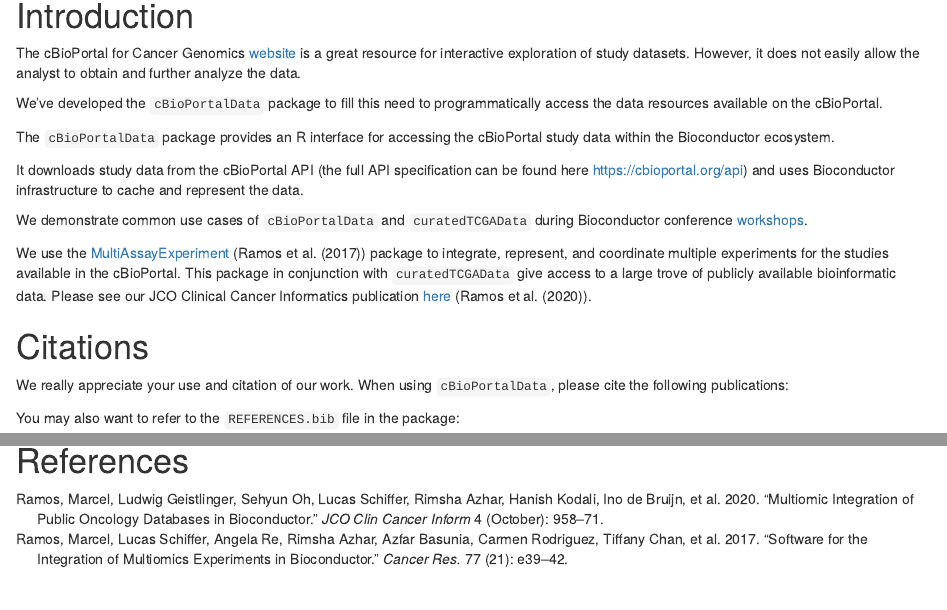
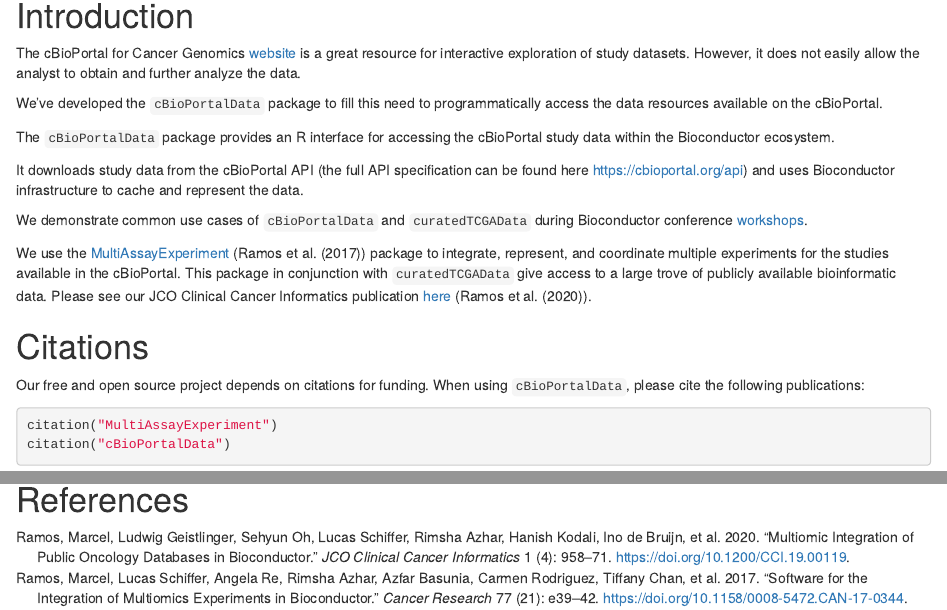
Before and after one commit to waldronlab/cBioPortalData, an R Markdown document (vignettes/cBioPortalData.Rmd): the page in a window 1100 px wide, from 270 px down, and a second part further down, joined at a grey line. Rendered offline with R 4.5, knitr and Pandoc, with nearby package versions; folded parts are opened; drawn as R Markdown's standard HTML page in place of the format the file asks for; some code elsewhere in the file could not run offline.

Commit message:
update CITATION and REFERENCES.bib
- citation section in vignette

````diff
--- a/inst/REFERENCES.bib
+++ b/inst/REFERENCES.bib
@@ -1,33 +1,41 @@
-@ARTICLE{Ramos2020-ya,
-  title    = "Multiomic Integration of Public Oncology Databases in
-              Bioconductor",
-  author   = "Ramos, Marcel and Geistlinger, Ludwig and Oh, Sehyun and
-              Schiffer, Lucas and Azhar, Rimsha and Kodali, Hanish and de
-              Bruijn, Ino and Gao, Jianjiong and Carey, Vincent J and Morgan,
-              Martin and Waldron, Levi",
-  journal  = "JCO Clin Cancer Inform",
-  volume   =  4,
-  pages    = "958--971",
-  month    =  oct,
-  year     =  2020,
-  language = "en"
+@ARTICLE{
+    Ramos2020-ya,
+    author = { Ramos, Marcel and Geistlinger, Ludwig and Oh, Sehyun and Schiffer,
+        Lucas and Azhar, Rimsha and Kodali, Hanish and de Bruijn, Ino and Gao,
+        Jianjiong and Carey, Vincent J. and Morgan, Martin and Waldron, Levi
+    },
+    title =
+        {Multiomic Integration of Public Oncology Databases in Bioconductor},
+    journal = {JCO Clinical Cancer Informatics},
+    volume = {1},
+    number = {4},
+    pages = {958-971},
+    year = {2020},
+    doi = {10.1200/CCI.19.00119},
+    note = {PMID: 33119407},
+    URL = {https://ascopubs.org/doi/pdf/10.1200/CCI.19.00119}
 }
 
-@ARTICLE{Ramos2017-er,
-  title    = "Software for the Integration of Multiomics Experiments in
-              Bioconductor",
-  author   = "Ramos, Marcel and Schiffer, Lucas and Re, Angela and Azhar,
-              Rimsha and Basunia, Azfar and Rodriguez, Carmen and Chan, Tiffany
-              and Chapman, Phil and Davis, Sean R and Gomez-Cabrero, David and
-              Culhane, Aedin C and Haibe-Kains, Benjamin and Hansen, Kasper D
-              and Kodali, Hanish and Louis, Marie S and Mer, Arvind S and
-              Riester, Markus and Morgan, Martin and Carey, Vince and Waldron,
-              Levi",
-  journal  = "Cancer Res.",
-  volume   =  77,
-  number   =  21,
-  pages    = "e39--e42",
-  month    =  nov,
-  year     =  2017,
-  language = "en"
+@ARTICLE{
+    Ramos2017-og,
+    author = {
+        Ramos, Marcel and Schiffer, Lucas and Re, Angela and Azhar, Rimsha
+        and Basunia, Azfar and Rodriguez, Carmen and Chan, Tiffany and
+        Chapman, Phil and Davis, Sean R. and Gomez-Cabrero, David and Culhane,
+        Aedin C. and Haibe-Kains, Benjamin and Hansen, Kasper D. and Kodali,
+        Hanish and Louis, Marie S. and Mer, Arvind S. and Riester, Markus and
+        Morgan, Martin and Carey, Vince and Waldron, Levi
+    },
+    title =
+    "{Software for the Integration of Multiomics Experiments in Bioconductor}",
+    journal = {Cancer Research},
+    volume = {77},
+    number = {21},
+    pages = {e39-e42},
+    year = {2017},
+    month = {10},
+    issn = {0008-5472},
+    doi = {10.1158/0008-5472.CAN-17-0344},
+    url = {https://doi.org/10.1158/0008-5472.CAN-17-0344},
+    eprint = {https://aacrjournals.org/cancerres/article-pdf/77/21/e39/2934603/e39.pdf},
 }
--- a/vignettes/cBioPortalData.Rmd
+++ b/vignettes/cBioPortalData.Rmd
@@ -45,7 +45,7 @@
 during Bioconductor conference
 [workshops](https://waldronlab.io/MultiAssayWorkshop/).
 
-We use the [MultiAssayExperiment][1] (@Ramos2017-er) package to integrate,
+We use the [MultiAssayExperiment][1] (@Ramos2017-og) package to integrate,
 represent, and coordinate multiple experiments for the studies available in the
 cBioPortal. This package in conjunction with `curatedTCGAData` give access to
 a large trove of publicly available bioinformatic data. Please see our
@@ -56,17 +56,9 @@
 
 # Citations
 
-We really appreciate your use and citation of our work. When using
+Our free and open source project depends on citations for funding. When using
 `cBioPortalData`, please cite the following publications:
 
-```{r, include=FALSE}
+```{r, eval=FALSE}
 citation("MultiAssayExperiment")
-```
-
-```{r, include=FALSE}
 citation("cBioPortalData")
-```
-
-You may also want to refer to the `REFERENCES.bib` file in the package:
-
-```{r}
````
Also changed, not shown: vignettes/cBioPortalData.Rmd (7 more changed lines), 1 other file.
